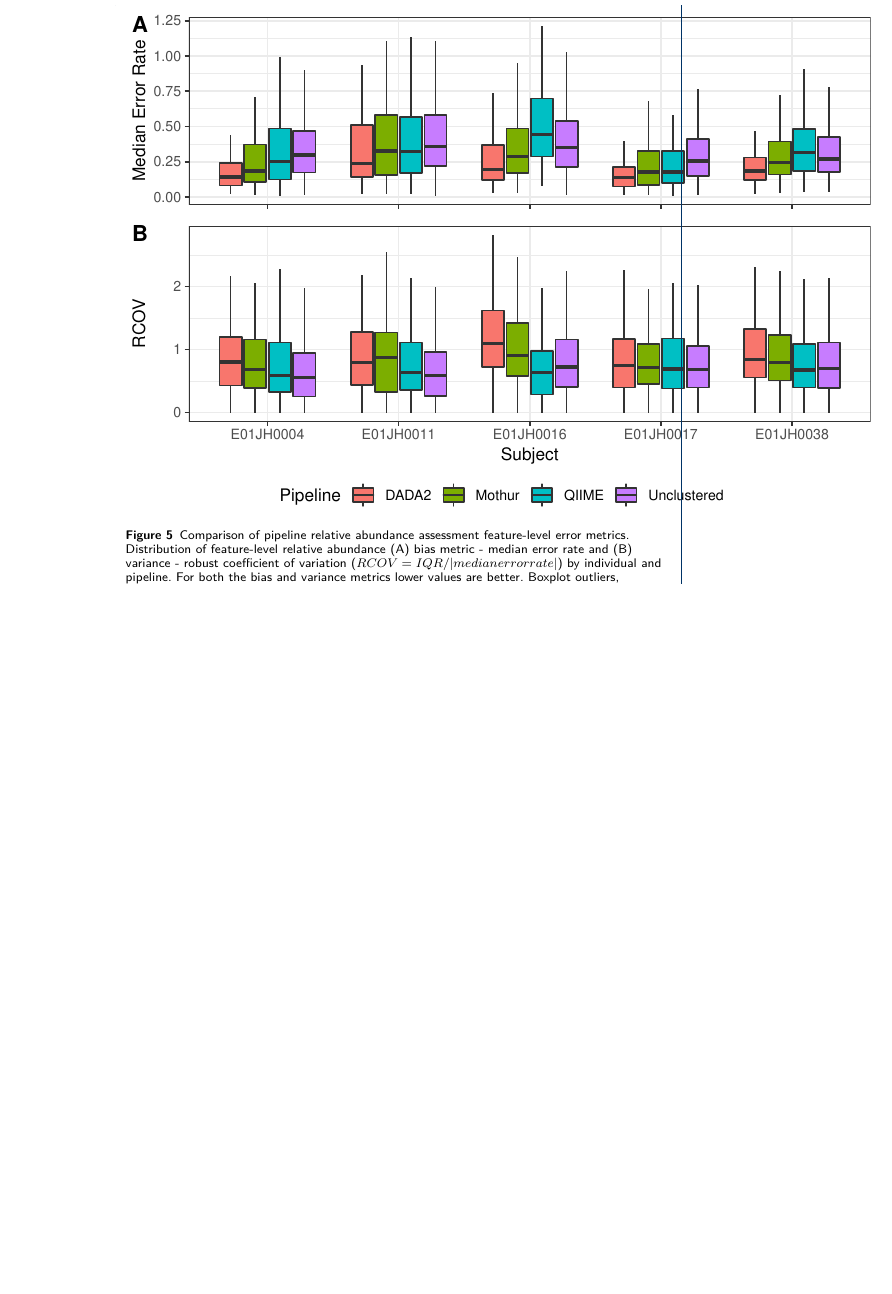
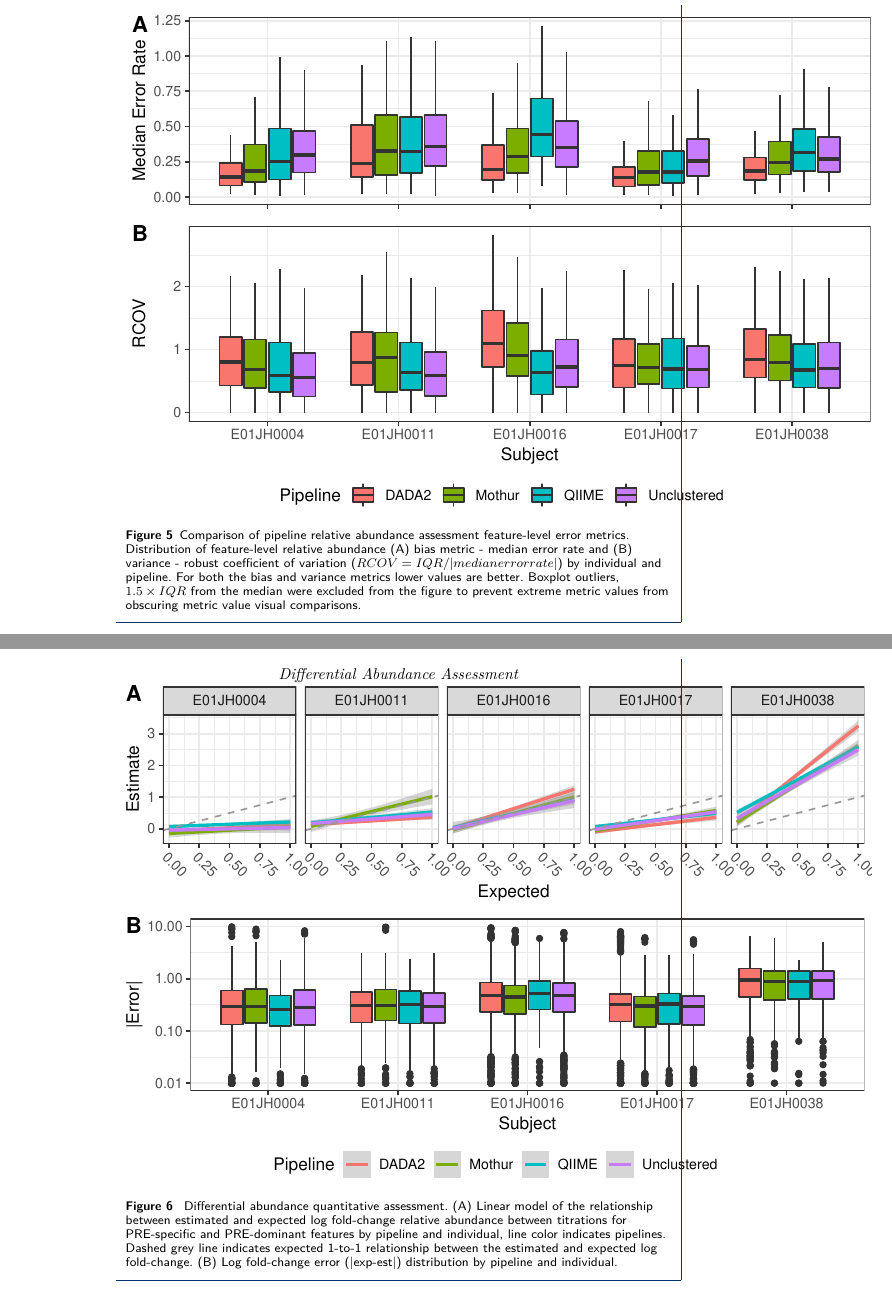
Before and after one commit to nate-d-olson/MGTST-Manuscript, a LaTeX document (main.tex): part of page 25 of 25 before the commit and two parts of pages 24 and 25 of 26 after it, the two joined at a grey line, cut so that both start at the same text, the shorter picture padded with empty space. Compiled offline with pdfLaTeX.

Commit message:
Updates from Overleaf

```diff
--- a/main.tex
+++ b/main.tex
@@ -742,4 +742,15 @@ significantly different between pipelines: Mothur = 0.83, QIIME = 0.71
 and DADA2 = 1 (Fig. \ref{fig:relAbuErrorMetrics}B).
 
 \paragraph{Differential Abundance Assessment}
+\begin{figure}
+\centering
+\includegraphics{logFCerror-1.pdf}
+\caption{\label{fig:logFCerror} Differential abundance quantitative assessment. (A) Linear model of the relationship between
+estimated and expected log fold-change relative abundance between titrations for PRE-specific and
+PRE-dominant features by pipeline and individual, line color indicates
+pipelines. Dashed grey line indicates expected 1-to-1 relationship
+between the estimated and expected log fold-change. (B) Log fold-change
+error (\textbar{}exp-est\textbar{}) distribution by pipeline and
+individual.}
+\end{figure}
 
@@ -746,0 +764,2 @@ and DADA2 = 1 (Fig. \ref{fig:relAbuErrorMetrics}B).
+values for individual features. Boxplot outliers, \(1.5\times IQR\) from
+the median were excluded from the figure to prevent extreme metric
```
Also changed, not shown: main.tex (23 more changed lines).
